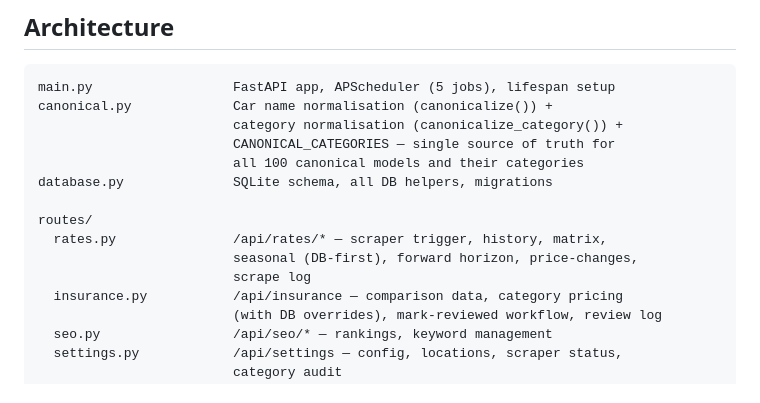
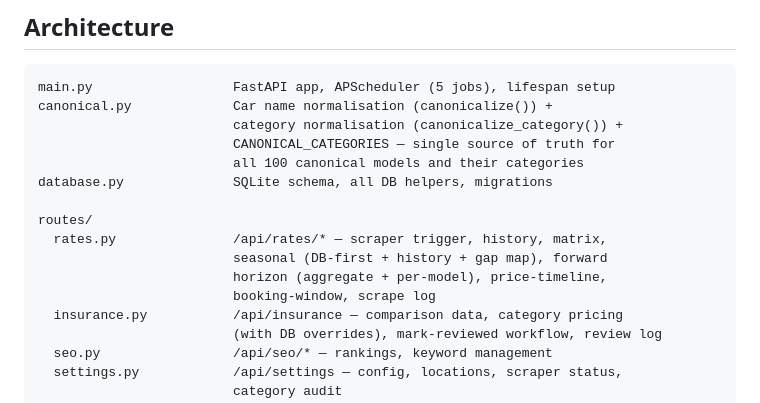
Before and after one commit to frojasriano-bot/Price-Scraper, a Markdown page: README.md, the part around the change. GitHub-like rendering.

```diff
--- a/README.md
+++ b/README.md
@@ -79,8 +79,9 @@ database.py              SQLite schema, all DB helpers, migrations
 
 routes/
   rates.py               /api/rates/* — scraper trigger, history, matrix,
-                         seasonal (DB-first), forward horizon, price-changes,
-                         scrape log
+                         seasonal (DB-first + history + gap map), forward
+                         horizon (aggregate + per-model), price-timeline,
+                         booking-window, scrape log
   insurance.py           /api/insurance — comparison data, category pricing
                          (with DB overrides), mark-reviewed workflow, review log
   seo.py                 /api/seo/* — rankings, keyword management
```
Also changed, not shown: docs/api.md (+13 -1 lines).
